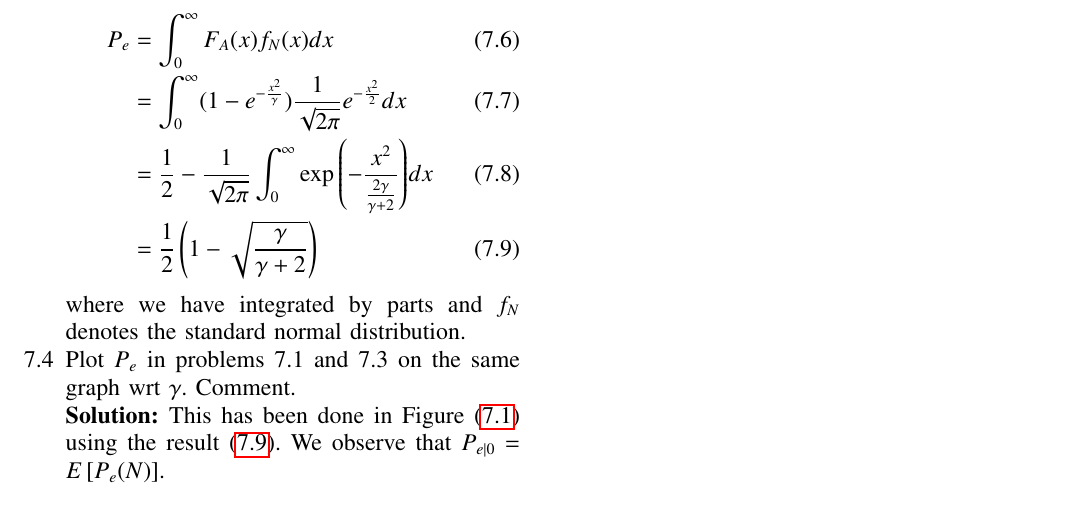
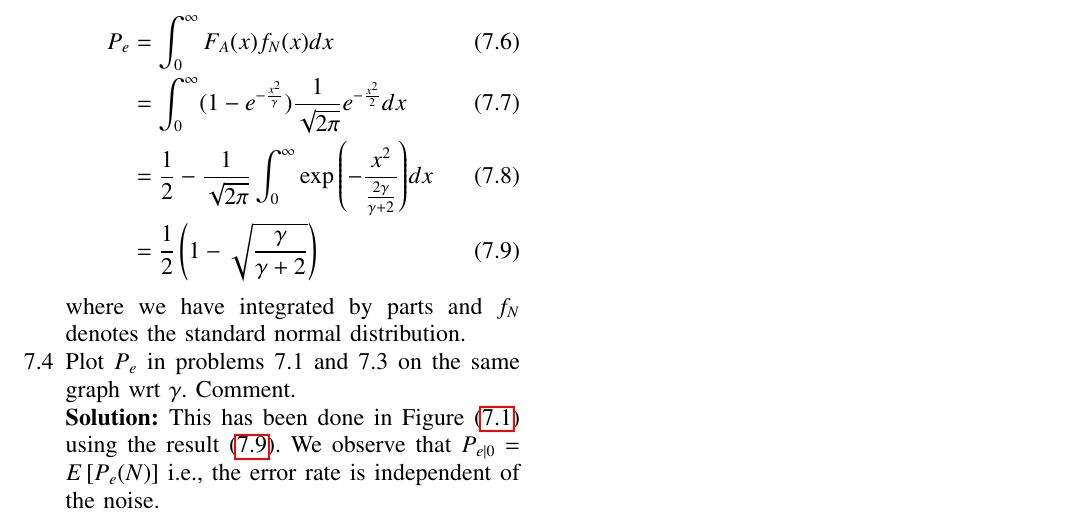
Before and after one commit to goats-9/ai1110, a LaTeX paper (manual/main.tex): part of page 9 of 9, cut so that both start at the same text. Compiled offline with pdfLaTeX.

```diff
--- a/manual/main.tex
+++ b/manual/main.tex
@@ -951,6 +951,6 @@
 \item Plot $P_e$ in problems 7.1 and 7.3 on the same graph wrt $\gamma$. Comment.
 
 \solution
-		This has been done in Figure \eqref{fig:err-gamma} using the result \eqref{eq:exp-err-ral}. We observe that $P_{e|0} = E\sbrak{P_e(N)}$.
+This has been done in Figure \eqref{fig:err-gamma} using the result \eqref{eq:exp-err-ral}. We observe that $P_{e|0} = E\sbrak{P_e(N)}$ i.e., the error rate is independent of the noise.
 \end{enumerate}
 \end{document}
```
Also changed, not shown: manual/main.pdf.
